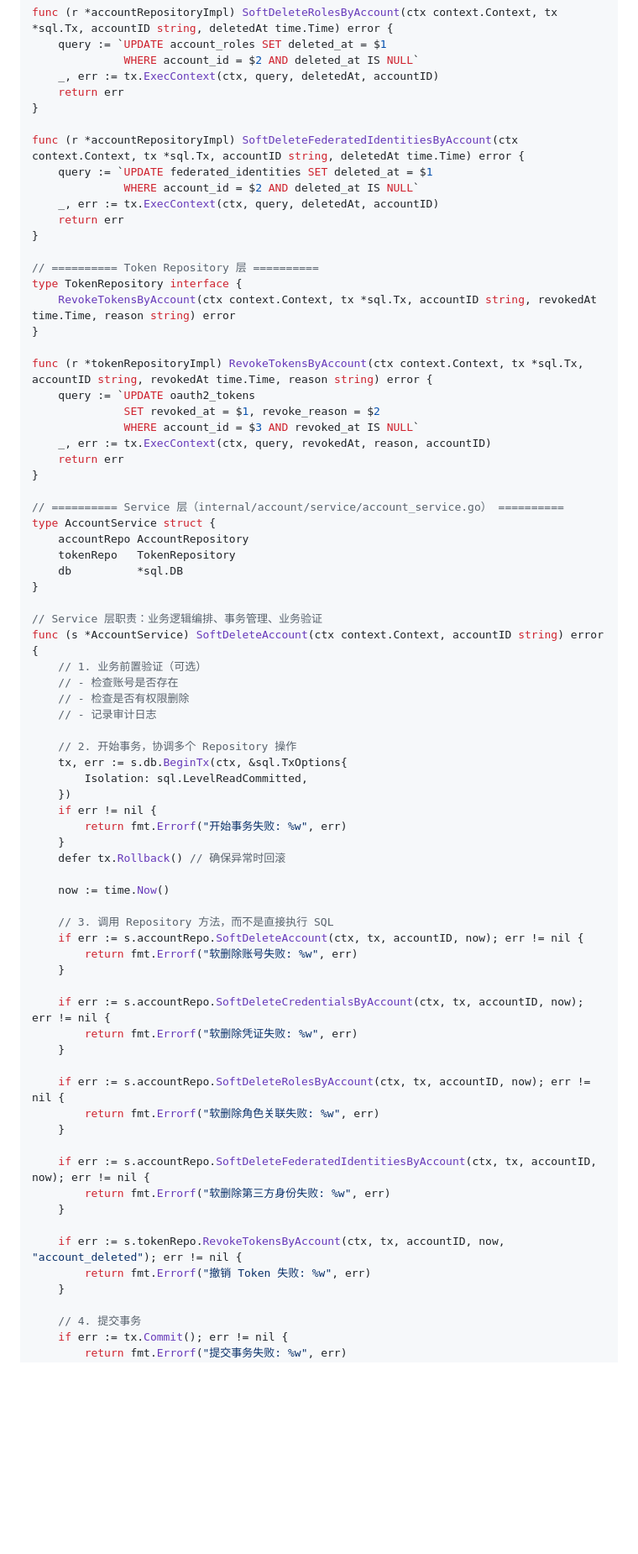
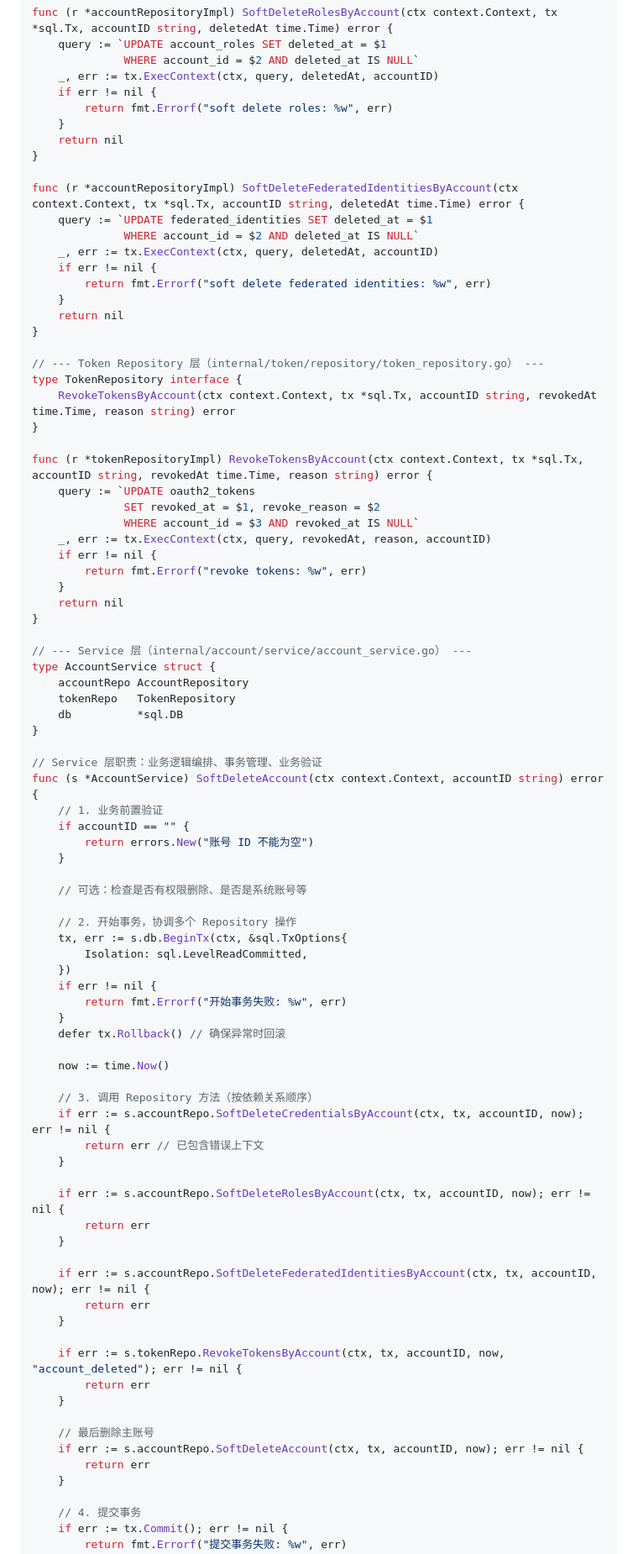
Before and after one commit to rushairer/gosso, a Markdown page: doc/TODO.md, the part around the change printed below. Shown: that part at 84% size. GitHub-like rendering; blank space fills up the shorter version.

```diff
--- a/doc/TODO.md
+++ b/doc/TODO.md
@@ -322,17 +376,23 @@ func (r *accountRepositoryImpl) SoftDeleteRolesByAccount(ctx context.Context, tx
     query := `UPDATE account_roles SET deleted_at = $1
               WHERE account_id = $2 AND deleted_at IS NULL`
     _, err := tx.ExecContext(ctx, query, deletedAt, accountID)
-    return err
+    if err != nil {
+        return fmt.Errorf("soft delete roles: %w", err)
+    }
+    return nil
 }
 
 func (r *accountRepositoryImpl) SoftDeleteFederatedIdentitiesByAccount(ctx context.Context, tx *sql.Tx, accountID string, deletedAt time.Time) error {
     query := `UPDATE federated_identities SET deleted_at = $1
               WHERE account_id = $2 AND deleted_at IS NULL`
     _, err := tx.ExecContext(ctx, query, deletedAt, accountID)
-    return err
+    if err != nil {
+        return fmt.Errorf("soft delete federated identities: %w", err)
+    }
+    return nil
 }
 
-// ========== Token Repository 层 ==========
+// --- Token Repository 层（internal/token/repository/token_repository.go） ---
 type TokenRepository interface {
     RevokeTokensByAccount(ctx context.Context, tx *sql.Tx, accountID string, revokedAt time.Time, reason string) error
 }
@@ -342,10 +402,13 @@ func (r *tokenRepositoryImpl) RevokeTokensByAccount(ctx context.Context, tx *sql
               SET revoked_at = $1, revoke_reason = $2
               WHERE account_id = $3 AND revoked_at IS NULL`
     _, err := tx.ExecContext(ctx, query, revokedAt, reason, accountID)
-    return err
+    if err != nil {
+        return fmt.Errorf("revoke tokens: %w", err)
+    }
+    return nil
 }
 
-// ========== Service 层（internal/account/service/account_service.go） ==========
+// --- Service 层（internal/account/service/account_service.go） ---
 type AccountService struct {
     accountRepo AccountRepository
     tokenRepo   TokenRepository
@@ -354,10 +417,12 @@ type AccountService struct {
 
 // Service 层职责：业务逻辑编排、事务管理、业务验证
 func (s *AccountService) SoftDeleteAccount(ctx context.Context, accountID string) error {
-    // 1. 业务前置验证（可选）
-    // - 检查账号是否存在
-    // - 检查是否有权限删除
-    // - 记录审计日志
+    // 1. 业务前置验证
+    if accountID == "" {
+        return errors.New("账号 ID 不能为空")
+    }
+
+    // 可选：检查是否有权限删除、是否是系统账号等
 
     // 2. 开始事务，协调多个 Repository 操作
     tx, err := s.db.BeginTx(ctx, &sql.TxOptions{
@@ -370,25 +435,26 @@ func (s *AccountService) SoftDeleteAccount(ctx context.Context, accountID string
 
     now := time.Now()
 
-    // 3. 调用 Repository 方法，而不是直接执行 SQL
+    // 3. 调用 Repository 方法（按依赖关系顺序）
+    if err := s.accountRepo.SoftDeleteCredentialsByAccount(ctx, tx, accountID, now); err != nil {
+        return err // 已包含错误上下文
+    }
+
+    if err := s.accountRepo.SoftDeleteRolesByAccount(ctx, tx, accountID, now); err != nil {
+        return err
+    }
+
+    if err := s.accountRepo.SoftDeleteFederatedIdentitiesByAccount(ctx, tx, accountID, now); err != nil {
+        return err
+    }
+
+    if err := s.tokenRepo.RevokeTokensByAccount(ctx, tx, accountID, now, "account_deleted"); err != nil {
+        return err
+    }
+
+    // 最后删除主账号
     if err := s.accountRepo.SoftDeleteAccount(ctx, tx, accountID, now); err != nil {
-        return fmt.Errorf("软删除账号失败: %w", err)
-    }
-
-    if err := s.accountRepo.SoftDeleteCredentialsByAccount(ctx, tx, accountID, now); err != nil {
-        return fmt.Errorf("软删除凭证失败: %w", err)
-    }
-
-    if err := s.accountRepo.SoftDeleteRolesByAccount(ctx, tx, accountID, now); err != nil {
-        return fmt.Errorf("软删除角色关联失败: %w", err)
-    }
-
-    if err := s.accountRepo.SoftDeleteFederatedIdentitiesByAccount(ctx, tx, accountID, now); err != nil {
-        return fmt.Errorf("软删除第三方身份失败: %w", err)
-    }
-
-    if err := s.tokenRepo.RevokeTokensByAccount(ctx, tx, accountID, now, "account_deleted"); err != nil {
-        return fmt.Errorf("撤销 Token 失败: %w", err)
+        return err
     }
 
     // 4. 提交事务
```
Also changed, not shown: other parts of doc/TODO.md (+114 -55 lines).
